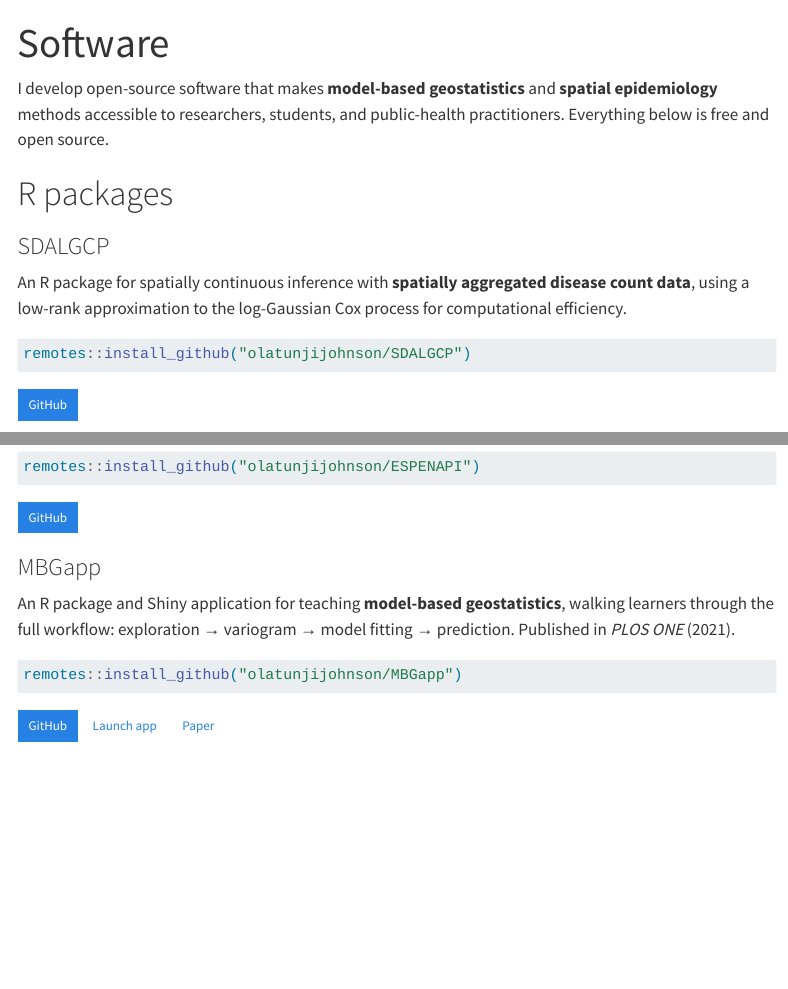
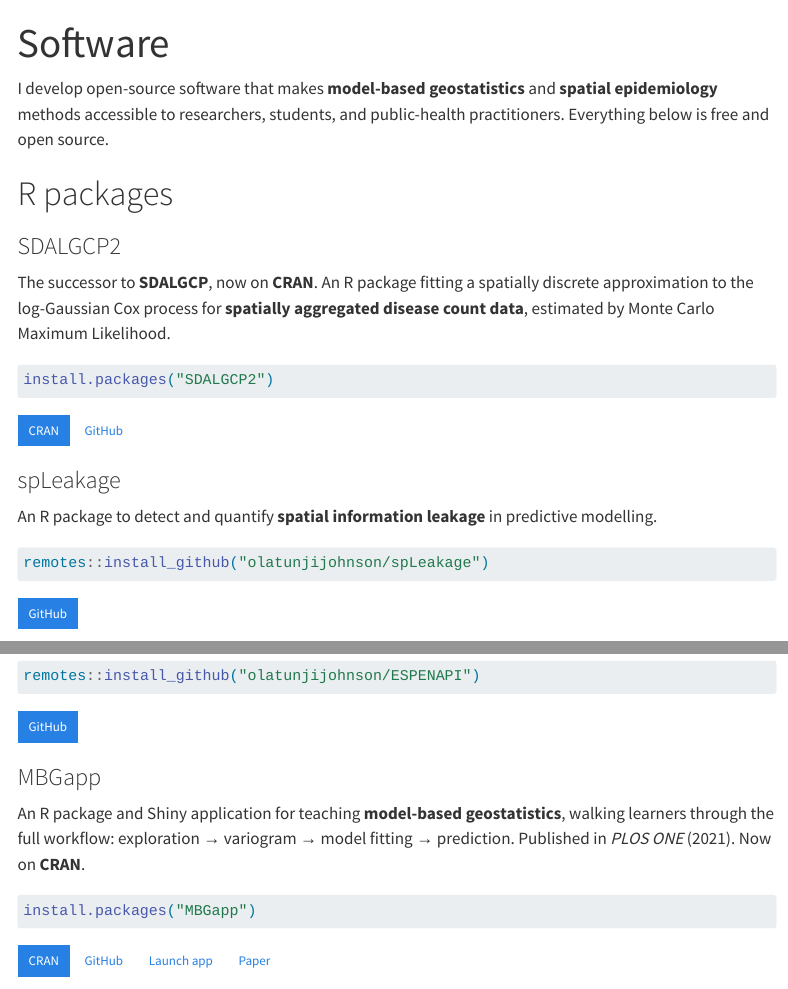
Before and after one commit to olatunjijohnson/olatunjijohnson.github.io, a Quarto document (software.qmd): the page in a window 1100 px wide, from its top, and a second part further down, joined at a grey line. Rendered offline with R 4.5, knitr and Pandoc in place of Quarto, with nearby package versions; menus at the side of the page are left out.

Commit message:
Update software (SDALGCP2, MBGapp on CRAN; add spLeakage) and Senior Lecturer promotion
Co-Authored-By: Claude Fable 5 <noreply@anthropic.com>

````diff
--- a/software.qmd
+++ b/software.qmd
@@ -11,17 +11,31 @@ public-health practitioners. Everything below is free and open source.
 # R packages
 
 ::: {.card .p-3 .mb-3}
-### SDALGCP
+### SDALGCP2
 
-An R package for spatially continuous inference with **spatially aggregated
-disease count data**, using a low-rank approximation to the log-Gaussian Cox
-process for computational efficiency.
+The successor to **SDALGCP**, now on **CRAN**. An R package fitting a spatially
+discrete approximation to the log-Gaussian Cox process for **spatially
+aggregated disease count data**, estimated by Monte Carlo Maximum Likelihood.
 
 ```r
-remotes::install_github("olatunjijohnson/SDALGCP")
+install.packages("SDALGCP2")
 ```
 
-[GitHub](https://github.com/olatunjijohnson/SDALGCP){.btn .btn-primary .btn-sm}
+[CRAN](https://cran.r-project.org/package=SDALGCP2){.btn .btn-primary .btn-sm}
+[GitHub](https://github.com/olatunjijohnson/SDALGCP2){.btn .btn-outline-secondary .btn-sm}
+:::
+
+::: {.card .p-3 .mb-3}
+### spLeakage
+
+An R package to detect and quantify **spatial information leakage** in
+predictive modelling.
+
+```r
+remotes::install_github("olatunjijohnson/spLeakage")
+```
+
+[GitHub](https://github.com/olatunjijohnson/spLeakage){.btn .btn-primary .btn-sm}
 :::
 
 ::: {.card .p-3 .mb-3}
@@ -43,13 +57,14 @@ remotes::install_github("olatunjijohnson/ESPENAPI")
 
 An R package and Shiny application for teaching **model-based geostatistics**,
 walking learners through the full workflow: exploration → variogram → model
-fitting → prediction. Published in *PLOS ONE* (2021).
+fitting → prediction. Published in *PLOS ONE* (2021). Now on **CRAN**.
 
 ```r
-remotes::install_github("olatunjijohnson/MBGapp")
+install.packages("MBGapp")
 ```
 
-[GitHub](https://github.com/olatunjijohnson/MBGapp){.btn .btn-primary .btn-sm}
+[CRAN](https://cran.r-project.org/package=MBGapp){.btn .btn-primary .btn-sm}
+[GitHub](https://github.com/olatunjijohnson/MBGapp){.btn .btn-outline-secondary .btn-sm}
 [Launch app](https://olatunjijohnson.shinyapps.io/mbgapp/){.btn .btn-outline-secondary .btn-sm}
 [Paper](https://doi.org/10.1371/journal.pone.0262145){.btn .btn-outline-secondary .btn-sm}
 :::
````
Also changed, not shown: index.qmd (+7 -1 lines), research.qmd (+2 -1 lines), .quarto/idx/index.qmd.json, docs/search.json, 5 other files.
